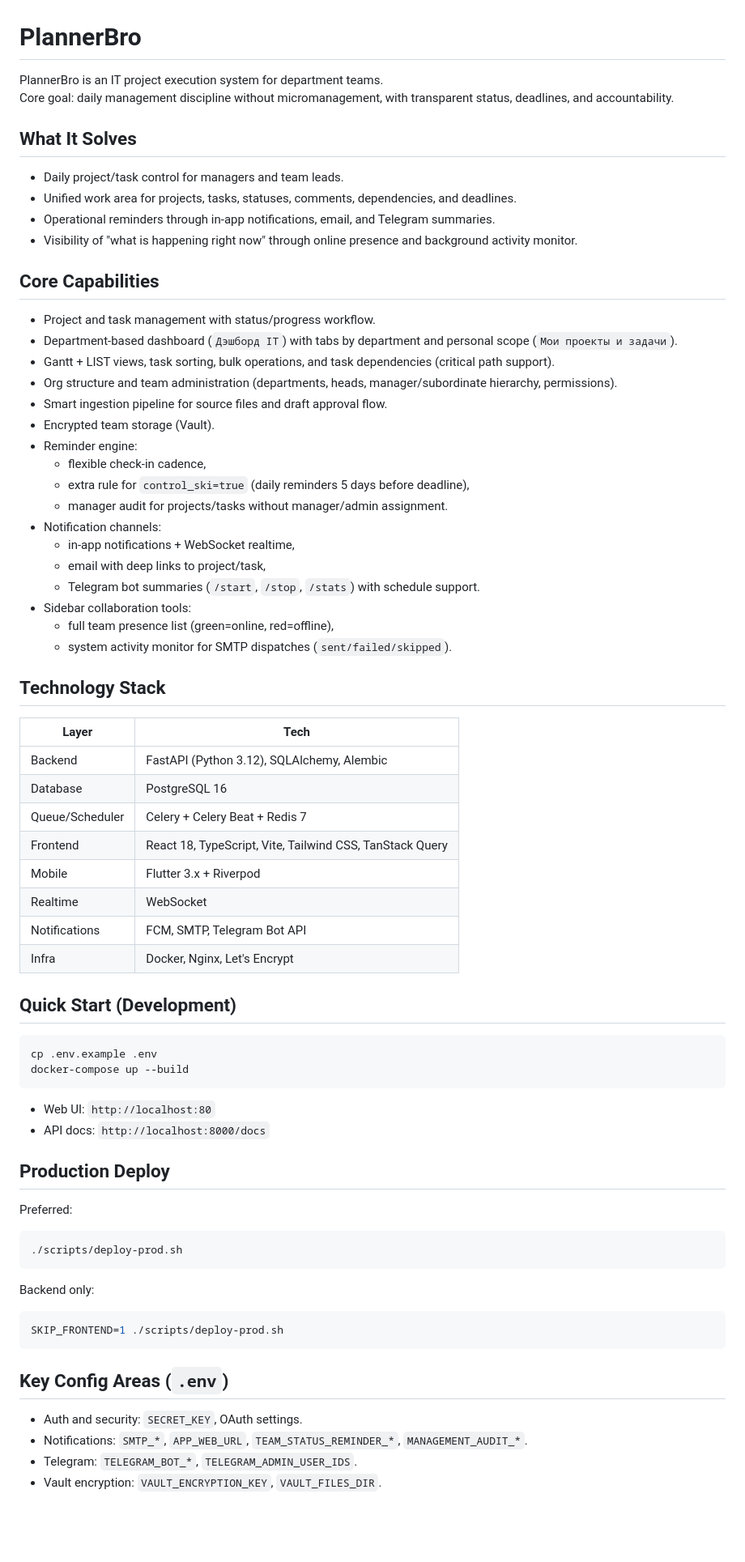
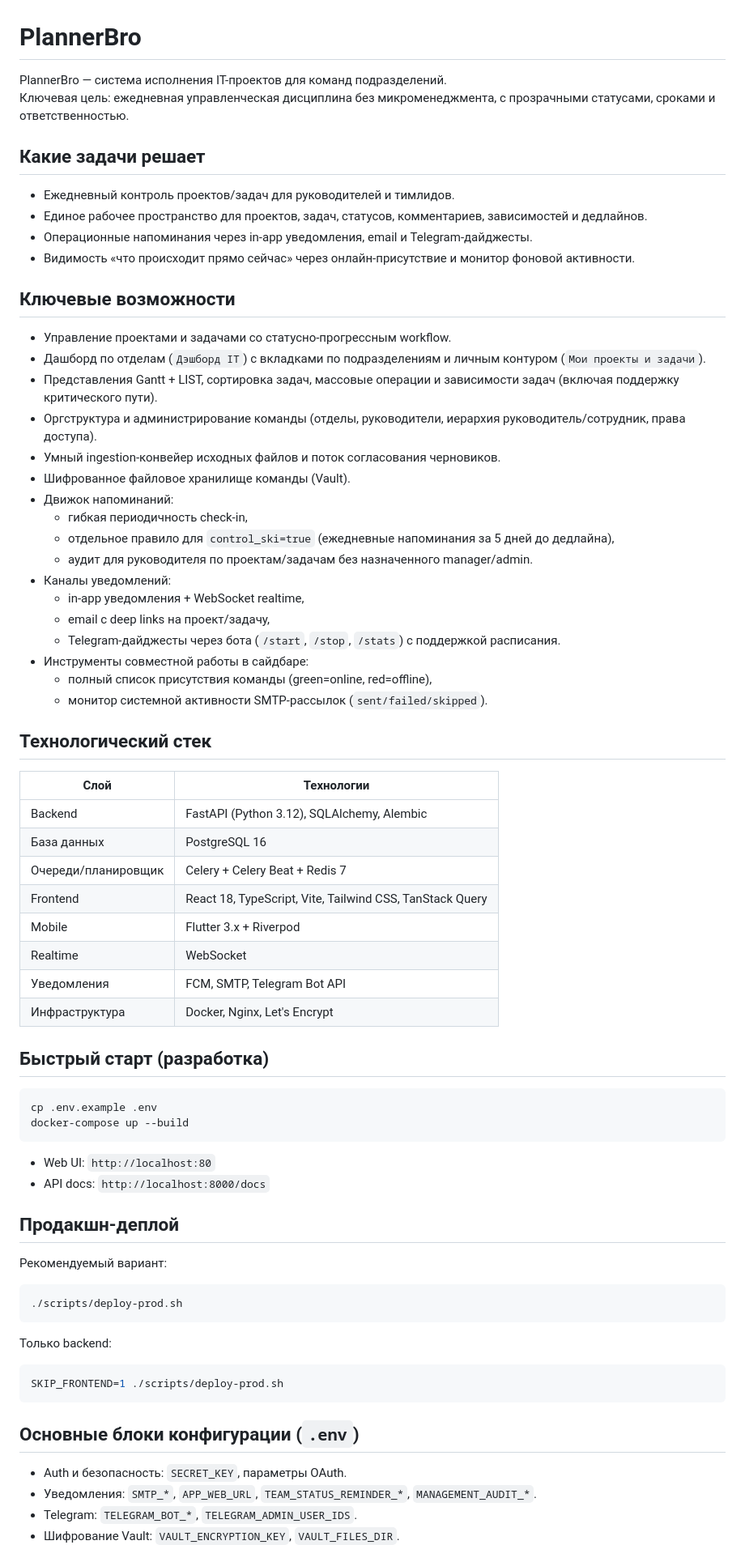
Before and after one commit to kamaero/planner-bro, a Markdown page: README.md, the part around one of its changes. Shown at 81% size. Drawn GitHub-style; blank space fills up the shorter version.

Commit message:
docs: translate README to Russian

````diff
--- a/README.md
+++ b/README.md
@@ -1,49 +1,49 @@
 # PlannerBro
 
-PlannerBro is an IT project execution system for department teams.
-Core goal: daily management discipline without micromanagement, with transparent status, deadlines, and accountability.
+PlannerBro — система исполнения IT-проектов для команд подразделений.
+Ключевая цель: ежедневная управленческая дисциплина без микроменеджмента, с прозрачными статусами, сроками и ответственностью.
 
-## What It Solves
+## Какие задачи решает
 
-- Daily project/task control for managers and team leads.
-- Unified work area for projects, tasks, statuses, comments, dependencies, and deadlines.
-- Operational reminders through in-app notifications, email, and Telegram summaries.
-- Visibility of "what is happening right now" through online presence and background activity monitor.
+- Ежедневный контроль проектов/задач для руководителей и тимлидов.
+- Единое рабочее пространство для проектов, задач, статусов, комментариев, зависимостей и дедлайнов.
+- Операционные напоминания через in-app уведомления, email и Telegram-дайджесты.
+- Видимость «что происходит прямо сейчас» через онлайн-присутствие и монитор фоновой активности.
 
-## Core Capabilities
+## Ключевые возможности
 
-- Project and task management with status/progress workflow.
-- Department-based dashboard (`Дэшборд IT`) with tabs by department and personal scope (`Мои проекты и задачи`).
-- Gantt + LIST views, task sorting, bulk operations, and task dependencies (critical path support).
-- Org structure and team administration (departments, heads, manager/subordinate hierarchy, permissions).
-- Smart ingestion pipeline for source files and draft approval flow.
-- Encrypted team storage (Vault).
-- Reminder engine:
-  - flexible check-in cadence,
-  - extra rule for `control_ski=true` (daily reminders 5 days before deadline),
-  - manager audit for projects/tasks without manager/admin assignment.
-- Notification channels:
-  - in-app notifications + WebSocket realtime,
-  - email with deep links to project/task,
-  - Telegram bot summaries (`/start`, `/stop`, `/stats`) with schedule support.
-- Sidebar collaboration tools:
-  - full team presence list (green=online, red=offline),
-  - system activity monitor for SMTP dispatches (`sent/failed/skipped`).
+- Управление проектами и задачами со статусно-прогрессным workflow.
+- Дашборд по отделам (`Дэшборд IT`) с вкладками по подразделениям и личным контуром (`Мои проекты и задачи`).
+- Представления Gantt + LIST, сортировка задач, массовые операции и зависимости задач (включая поддержку критического пути).
+- Оргструктура и администрирование команды (отделы, руководители, иерархия руководитель/сотрудник, права доступа).
+- Умный ingestion-конвейер исходных файлов и поток согласования черновиков.
+- Шифрованное файловое хранилище команды (Vault).
+- Движок напоминаний:
+  - гибкая периодичность check-in,
+  - отдельное правило для `control_ski=true` (ежедневные напоминания за 5 дней до дедлайна),
+  - аудит для руководителя по проектам/задачам без назначенного manager/admin.
+- Каналы уведомлений:
+  - in-app уведомления + WebSocket realtime,
+  - email с deep links на проект/задачу,
+  - Telegram-дайджесты через бота (`/start`, `/stop`, `/stats`) с поддержкой расписания.
+- Инструменты совместной работы в сайдбаре:
+  - полный список присутствия команды (green=online, red=offline),
+  - монитор системной активности SMTP-рассылок (`sent/failed/skipped`).
 
-## Technology Stack
+## Технологический стек
 
-| Layer | Tech |
+| Слой | Технологии |
 |---|---|
 | Backend | FastAPI (Python 3.12), SQLAlchemy, Alembic |
-| Database | PostgreSQL 16 |
-| Queue/Scheduler | Celery + Celery Beat + Redis 7 |
+| База данных | PostgreSQL 16 |
+| Очереди/планировщик | Celery + Celery Beat + Redis 7 |
 | Frontend | React 18, TypeScript, Vite, Tailwind CSS, TanStack Query |
 | Mobile | Flutter 3.x + Riverpod |
 | Realtime | WebSocket |
-| Notifications | FCM, SMTP, Telegram Bot API |
-| Infra | Docker, Nginx, Let's Encrypt |
+| Уведомления | FCM, SMTP, Telegram Bot API |
+| Инфраструктура | Docker, Nginx, Let's Encrypt |
 
-## Quick Start (Development)
+## Быстрый старт (разработка)
 
 ```bash
 cp .env.example .env
@@ -53,24 +53,24 @@ docker-compose up --build
 - Web UI: `http://localhost:80`
 - API docs: `http://localhost:8000/docs`
 
-## Production Deploy
+## Продакшн-деплой
 
-Preferred:
+Рекомендуемый вариант:
 
 ```bash
 ./scripts/deploy-prod.sh
 ```
 
-Backend only:
+Только backend:
 
 ```bash
 SKIP_FRONTEND=1 ./scripts/deploy-prod.sh
 ```
 
-## Key Config Areas (`.env`)
+## Основные блоки конфигурации (`.env`)
 
-- Auth and security: `SECRET_KEY`, OAuth settings.
-- Notifications: `SMTP_*`, `APP_WEB_URL`, `TEAM_STATUS_REMINDER_*`, `MANAGEMENT_AUDIT_*`.
+- Auth и безопасность: `SECRET_KEY`, параметры OAuth.
+- Уведомления: `SMTP_*`, `APP_WEB_URL`, `TEAM_STATUS_REMINDER_*`, `MANAGEMENT_AUDIT_*`.
 - Telegram: `TELEGRAM_BOT_*`, `TELEGRAM_ADMIN_USER_IDS`.
-- Vault encryption: `VAULT_ENCRYPTION_KEY`, `VAULT_FILES_DIR`.
+- Шифрование Vault: `VAULT_ENCRYPTION_KEY`, `VAULT_FILES_DIR`.
 
````
Also changed, not shown: other parts of README.md (+8 -8 lines).
